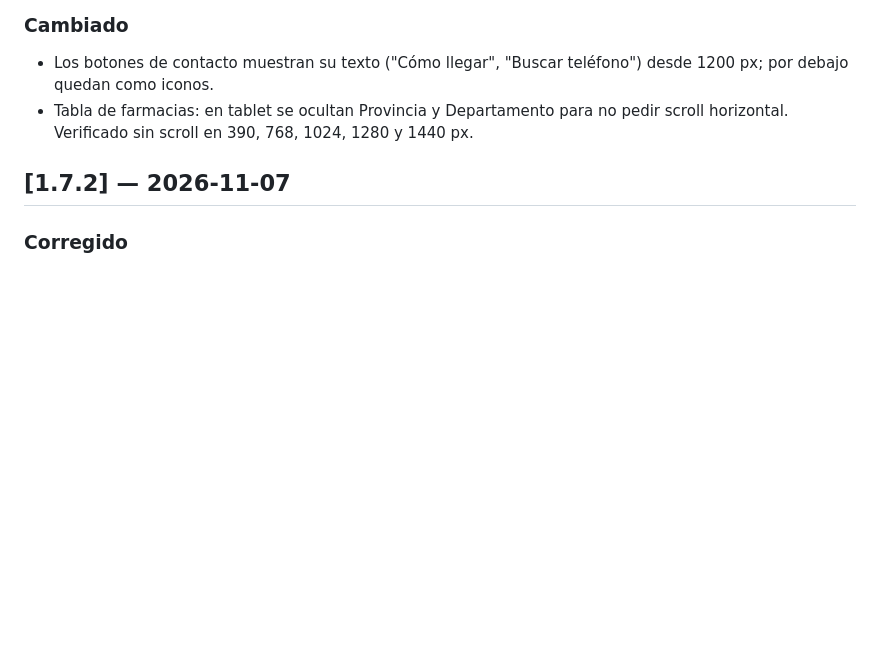
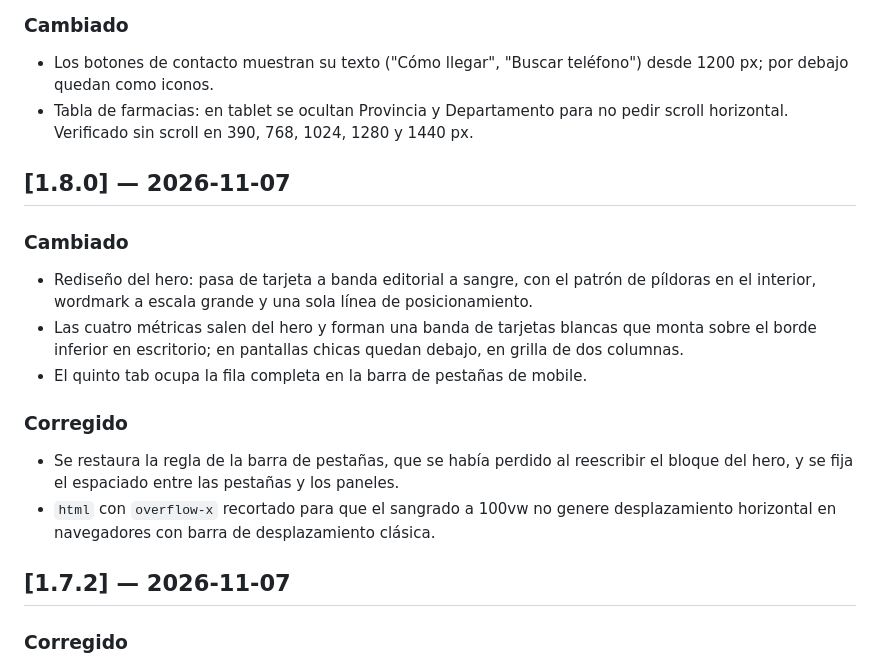
Before and after one commit to Pardinho10/PamiGo, a Markdown page: CHANGELOG.md, the part around the change. Drawn GitHub-style; blank space fills up the shorter version.

```diff
--- a/CHANGELOG.md
+++ b/CHANGELOG.md
@@ -11,6 +11,21 @@ y el proyecto usa [Versionado Semántico](https://semver.org/lang/es/).
   quedan como iconos.
 - Tabla de farmacias: en tablet se ocultan Provincia y Departamento para no pedir scroll horizontal.
   Verificado sin scroll en 390, 768, 1024, 1280 y 1440 px.
+
+## [1.8.0] — 2026-11-07
+
+### Cambiado
+- Rediseño del hero: pasa de tarjeta a banda editorial a sangre, con el patrón de píldoras en el interior,
+  wordmark a escala grande y una sola línea de posicionamiento.
+- Las cuatro métricas salen del hero y forman una banda de tarjetas blancas que monta sobre el borde
+  inferior en escritorio; en pantallas chicas quedan debajo, en grilla de dos columnas.
+- El quinto tab ocupa la fila completa en la barra de pestañas de mobile.
+
+### Corregido
+- Se restaura la regla de la barra de pestañas, que se había perdido al reescribir el bloque del hero, y
+  se fija el espaciado entre las pestañas y los paneles.
+- `html` con `overflow-x` recortado para que el sangrado a 100vw no genere desplazamiento horizontal en
+  navegadores con barra de desplazamiento clásica.
 
 ## [1.7.2] — 2026-11-07
 
```
Also changed, not shown: README.md (+3 -2 lines), docs/preview.png, 4 other files.
